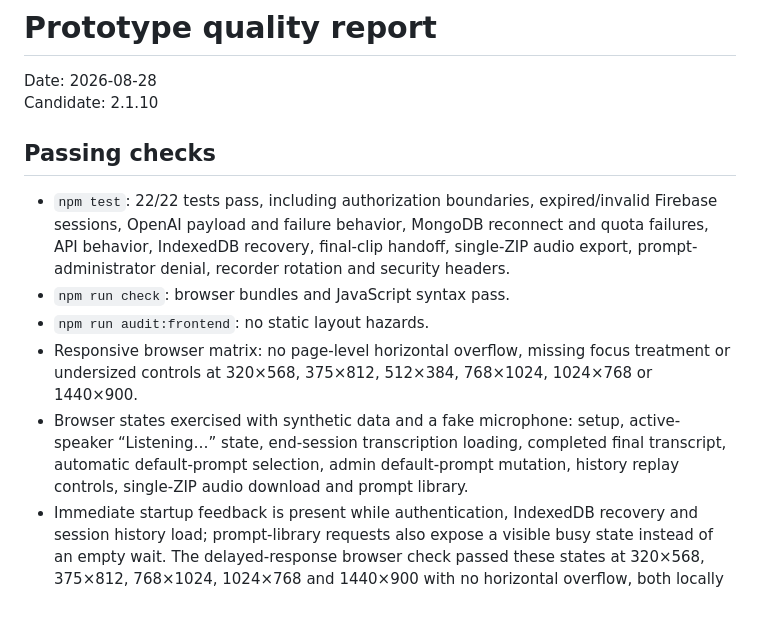
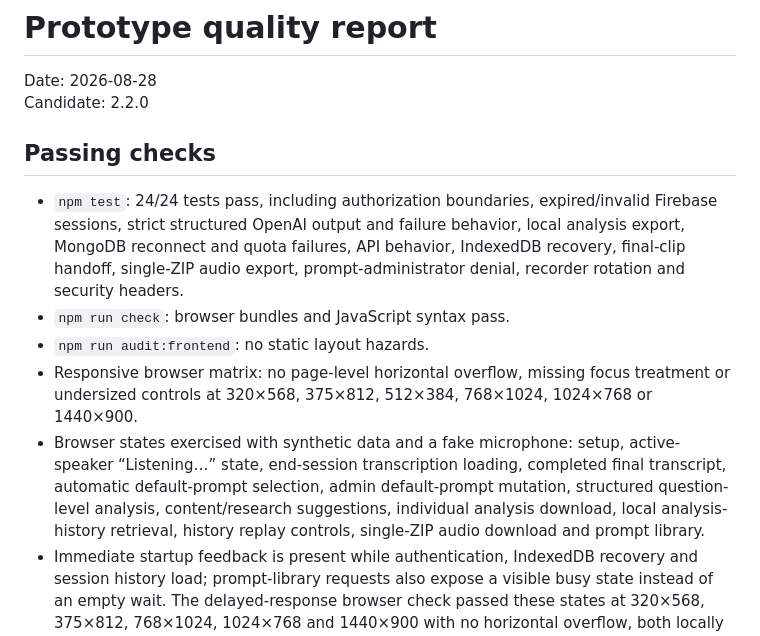
Before and after one commit to kwen1510/PW-GRQ, a Markdown page: docs/QUALITY.md, the part around one of its changes. Rendered like a GitHub page; blank space fills up the shorter version.

```diff
--- a/docs/QUALITY.md
+++ b/docs/QUALITY.md
@@ -1,15 +1,15 @@
 # Prototype quality report
 
 Date: 2026-08-28
-Candidate: 2.1.10
+Candidate: 2.2.0
 
 ## Passing checks
 
-- `npm test`: 22/22 tests pass, including authorization boundaries, expired/invalid Firebase sessions, OpenAI payload and failure behavior, MongoDB reconnect and quota failures, API behavior, IndexedDB recovery, final-clip handoff, single-ZIP audio export, prompt-administrator denial, recorder rotation and security headers.
+- `npm test`: 24/24 tests pass, including authorization boundaries, expired/invalid Firebase sessions, strict structured OpenAI output and failure behavior, local analysis export, MongoDB reconnect and quota failures, API behavior, IndexedDB recovery, final-clip handoff, single-ZIP audio export, prompt-administrator denial, recorder rotation and security headers.
 - `npm run check`: browser bundles and JavaScript syntax pass.
 - `npm run audit:frontend`: no static layout hazards.
 - Responsive browser matrix: no page-level horizontal overflow, missing focus treatment or undersized controls at 320×568, 375×812, 512×384, 768×1024, 1024×768 or 1440×900.
-- Browser states exercised with synthetic data and a fake microphone: setup, active-speaker “Listening…” state, end-session transcription loading, completed final transcript, automatic default-prompt selection, admin default-prompt mutation, history replay controls, single-ZIP audio download and prompt library.
+- Browser states exercised with synthetic data and a fake microphone: setup, active-speaker “Listening…” state, end-session transcription loading, completed final transcript, automatic default-prompt selection, admin default-prompt mutation, structured question-level analysis, content/research suggestions, individual analysis download, local analysis-history retrieval, history replay controls, single-ZIP audio download and prompt library.
 - Immediate startup feedback is present while authentication, IndexedDB recovery and session history load; prompt-library requests also expose a visible busy state instead of an empty wait. The delayed-response browser check passed these states at 320×568, 375×812, 768×1024, 1024×768 and 1440×900 with no horizontal overflow, both locally and against the deployed production assets.
 - The status bar refreshes local backup usage and pending clips on local or cross-tab IndexedDB changes, polls visible tabs as a fallback, and refreshes service readiness when connectivity, visibility or focus changes. History also refreshes after same-browser changes and back/forward-cache restoration. A two-tab browser test proved an already-open recorder and History page updated from 1 KB/0 pending/0 sessions to 4 KB/1 pending/1 session without navigation or starting another session; service health also updated on focus, with no 320px or iPad overflow.
 - Teachers retain per-analysis prompt choice: the administrator-managed default is preselected and marked `[default]`, while choosing another saved prompt replaces the analysis instructions for that analysis without changing the shared default. A browser test selected a synthetic `Pirate` prompt, confirmed its instructions replaced the default, reloaded the prompt list, and proved `Pirate` remained selected while `[default] - 2025 GRQ Prompt_Final` remained unchanged; keyboard focus and the 320/375/768/1024/1440px matrix also passed.
```
Also changed, not shown: other parts of docs/QUALITY.md (+10 -8 lines).
